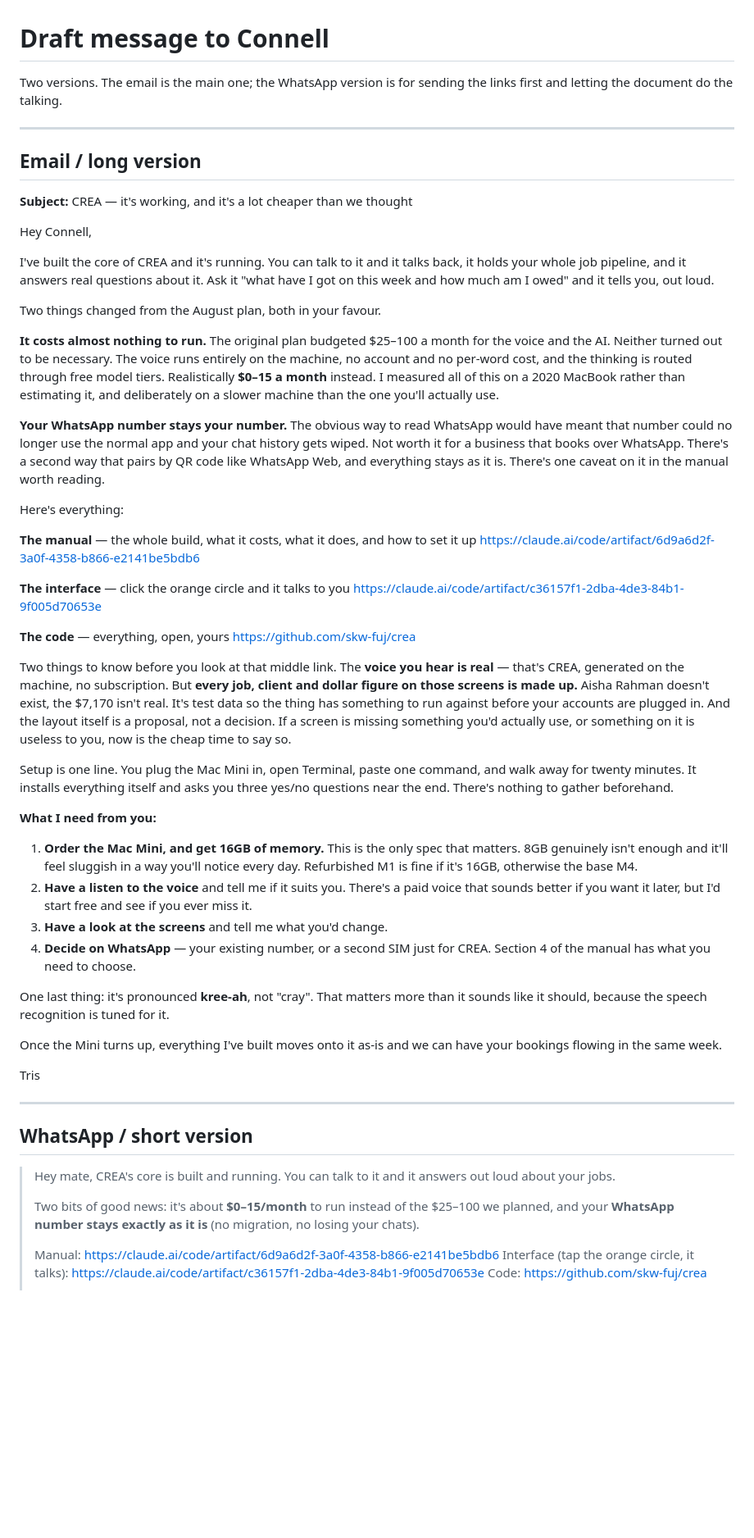
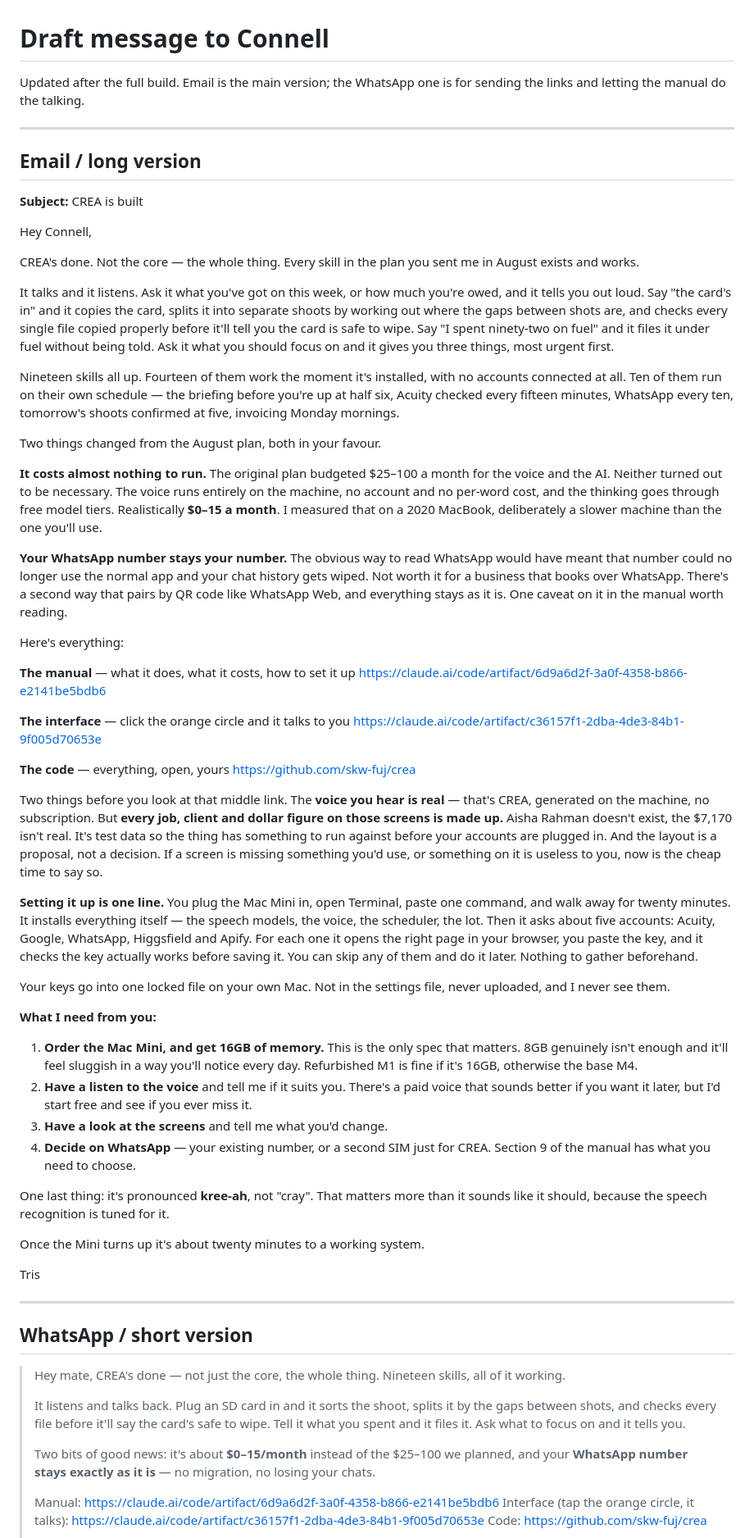
Before and after one commit to CfilmsMedia/crea, a Markdown page: docs/handover-message.md, the part around one of its changes. Shown at 82% size. GitHub-like rendering; blank space fills up the shorter version.

Commit message:
Update the handover message for the full build
Co-Authored-By: Claude Opus 5 <noreply@anthropic.com>

```diff
--- a/docs/handover-message.md
+++ b/docs/handover-message.md
@@ -1,39 +1,49 @@
 # Draft message to Connell
 
-Two versions. The email is the main one; the WhatsApp version is for sending the
-links first and letting the document do the talking.
+Updated after the full build. Email is the main version; the WhatsApp one is for
+sending the links and letting the manual do the talking.
 
 ---
 
 ## Email / long version
 
-**Subject:** CREA — it's working, and it's a lot cheaper than we thought
+**Subject:** CREA is built
 
 Hey Connell,
 
-I've built the core of CREA and it's running. You can talk to it and it talks
-back, it holds your whole job pipeline, and it answers real questions about it.
-Ask it "what have I got on this week and how much am I owed" and it tells you,
-out loud.
+CREA's done. Not the core — the whole thing. Every skill in the plan you sent me
+in August exists and works.
+
+It talks and it listens. Ask it what you've got on this week, or how much you're
+owed, and it tells you out loud. Say "the card's in" and it copies the card,
+splits it into separate shoots by working out where the gaps between shots are,
+and checks every single file copied properly before it'll tell you the card is
+safe to wipe. Say "I spent ninety-two on fuel" and it files it under fuel without
+being told. Ask it what you should focus on and it gives you three things, most
+urgent first.
+
+Nineteen skills all up. Fourteen of them work the moment it's installed, with no
+accounts connected at all. Ten of them run on their own schedule — the briefing
+before you're up at half six, Acuity checked every fifteen minutes, WhatsApp
+every ten, tomorrow's shoots confirmed at five, invoicing Monday mornings.
 
 Two things changed from the August plan, both in your favour.
 
 **It costs almost nothing to run.** The original plan budgeted $25–100 a month
 for the voice and the AI. Neither turned out to be necessary. The voice runs
-entirely on the machine, no account and no per-word cost, and the thinking is
-routed through free model tiers. Realistically **$0–15 a month** instead. I
-measured all of this on a 2020 MacBook rather than estimating it, and
-deliberately on a slower machine than the one you'll actually use.
+entirely on the machine, no account and no per-word cost, and the thinking goes
+through free model tiers. Realistically **$0–15 a month**. I measured that on a
+2020 MacBook, deliberately a slower machine than the one you'll use.
 
 **Your WhatsApp number stays your number.** The obvious way to read WhatsApp
 would have meant that number could no longer use the normal app and your chat
 history gets wiped. Not worth it for a business that books over WhatsApp. There's
 a second way that pairs by QR code like WhatsApp Web, and everything stays as it
-is. There's one caveat on it in the manual worth reading.
+is. One caveat on it in the manual worth reading.
 
 Here's everything:
 
-**The manual** — the whole build, what it costs, what it does, and how to set it up
+**The manual** — what it does, what it costs, how to set it up
 https://claude.ai/code/artifact/6d9a6d2f-3a0f-4358-b866-e2141be5bdb6
 
 **The interface** — click the orange circle and it talks to you
@@ -42,17 +52,24 @@ https://claude.ai/code/artifact/c36157f1-2dba-4de3-84b1-9f005d70653e
 **The code** — everything, open, yours
 https://github.com/skw-fuj/crea
 
-Two things to know before you look at that middle link. The **voice you hear is
-real** — that's CREA, generated on the machine, no subscription. But **every job,
-client and dollar figure on those screens is made up.** Aisha Rahman doesn't
-exist, the $7,170 isn't real. It's test data so the thing has something to run
-against before your accounts are plugged in. And the layout itself is a proposal,
-not a decision. If a screen is missing something you'd actually use, or something
-on it is useless to you, now is the cheap time to say so.
+Two things before you look at that middle link. The **voice you hear is real** —
+that's CREA, generated on the machine, no subscription. But **every job, client
+and dollar figure on those screens is made up.** Aisha Rahman doesn't exist, the
+$7,170 isn't real. It's test data so the thing has something to run against
+before your accounts are plugged in. And the layout is a proposal, not a
+decision. If a screen is missing something you'd use, or something on it is
+useless to you, now is the cheap time to say so.
 
-Setup is one line. You plug the Mac Mini in, open Terminal, paste one command,
-and walk away for twenty minutes. It installs everything itself and asks you
-three yes/no questions near the end. There's nothing to gather beforehand.
+**Setting it up is one line.** You plug the Mac Mini in, open Terminal, paste one
+command, and walk away for twenty minutes. It installs everything itself — the
+speech models, the voice, the scheduler, the lot. Then it asks about five
+accounts: Acuity, Google, WhatsApp, Higgsfield and Apify. For each one it opens
+the right page in your browser, you paste the key, and it checks the key actually
+works before saving it. You can skip any of them and do it later. Nothing to
+gather beforehand.
+
+Your keys go into one locked file on your own Mac. Not in the settings file,
+never uploaded, and I never see them.
 
 **What I need from you:**
 
@@ -64,13 +81,12 @@ three yes/no questions near the end. There's nothing to gather beforehand.
    you ever miss it.
 3. **Have a look at the screens** and tell me what you'd change.
 4. **Decide on WhatsApp** — your existing number, or a second SIM just for CREA.
-   Section 4 of the manual has what you need to choose.
+   Section 9 of the manual has what you need to choose.
 
 One last thing: it's pronounced **kree-ah**, not "cray". That matters more than
 it sounds like it should, because the speech recognition is tuned for it.
 
-Once the Mini turns up, everything I've built moves onto it as-is and we can have
-your bookings flowing in the same week.
+Once the Mini turns up it's about twenty minutes to a working system.
 
 Tris
 
@@ -78,12 +94,17 @@ Tris
 
 ## WhatsApp / short version
 
-> Hey mate, CREA's core is built and running. You can talk to it and it answers
-> out loud about your jobs.
+> Hey mate, CREA's done — not just the core, the whole thing. Nineteen skills,
+> all of it working.
 >
-> Two bits of good news: it's about **$0–15/month** to run instead of the $25–100
-> we planned, and your **WhatsApp number stays exactly as it is** (no migration,
-> no losing your chats).
+> It listens and talks back. Plug an SD card in and it sorts the shoot, splits it
+> by the gaps between shots, and checks every file before it'll say the card's
+> safe to wipe. Tell it what you spent and it files it. Ask what to focus on and
+> it tells you.
+>
+> Two bits of good news: it's about **$0–15/month** instead of the $25–100 we
+> planned, and your **WhatsApp number stays exactly as it is** — no migration, no
+> losing your chats.
 >
 > Manual: https://claude.ai/code/artifact/6d9a6d2f-3a0f-4358-b866-e2141be5bdb6
 > Interface (tap the orange circle, it talks): https://claude.ai/code/artifact/c36157f1-2dba-4de3-84b1-9f005d70653e
```
Also changed, not shown: other parts of docs/handover-message.md (+10 -7 lines).
